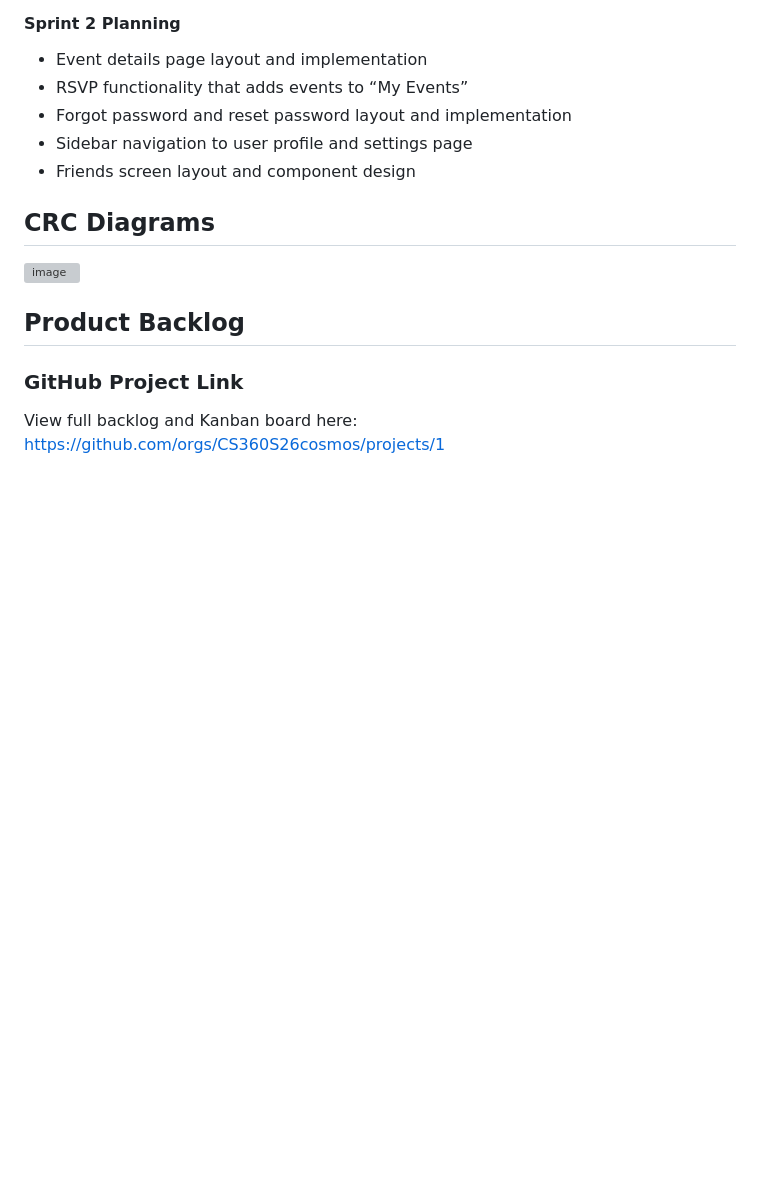
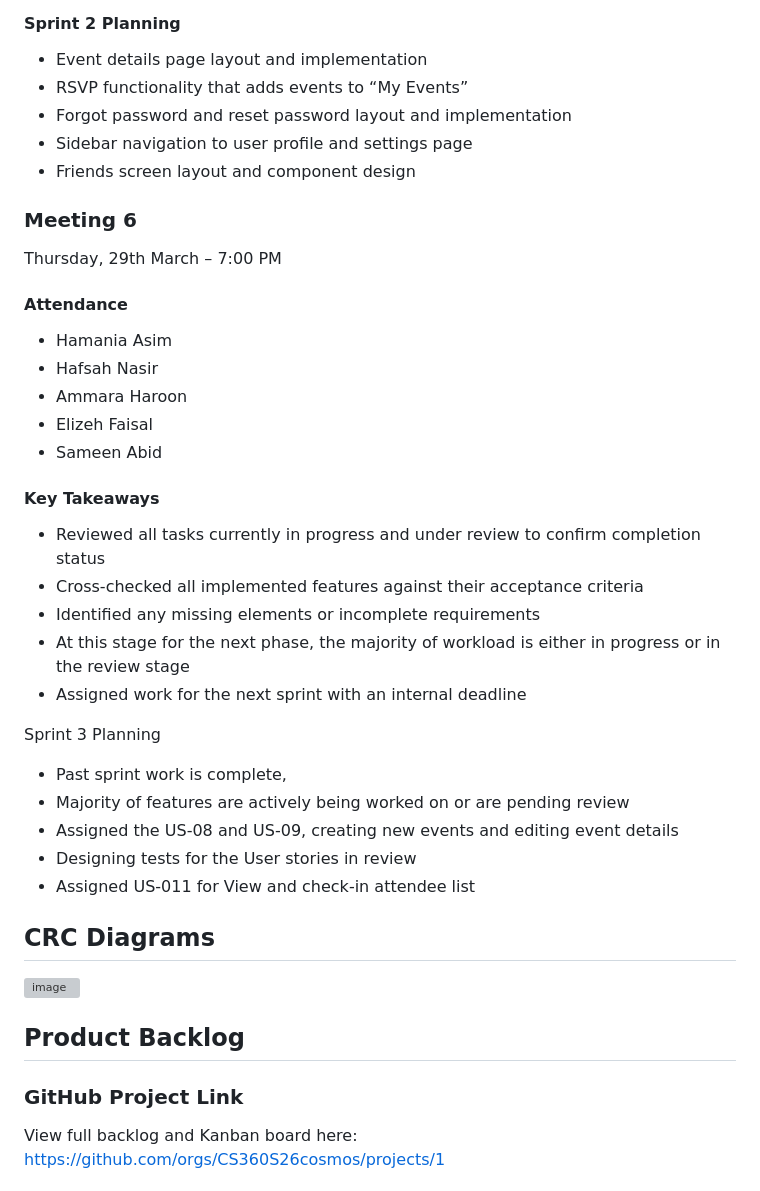
Before and after one commit to CS360S26cosmos/cosmos-discovery, a Markdown page: README.md, the part around the change. Drawn GitHub-style; blank space fills up the shorter version; grey boxes are pictures that could not be loaded.

Commit message:
Meeting 6 notes added
Includes details about the last sprint as well as the planning for the next set of User stories and features to implement

```diff
--- a/README.md
+++ b/README.md
@@ -134,6 +134,29 @@ Thursday, 26th March – 5:30 PM
 - Sidebar navigation to user profile and settings page
 - Friends screen layout and component design
 
+### Meeting 6
+Thursday, 29th March – 7:00 PM
+
+#### Attendance
+- Hamania Asim
+- Hafsah Nasir
+- Ammara Haroon
+- Elizeh Faisal
+- Sameen Abid
+
+#### Key Takeaways
+- Reviewed all tasks currently in progress and under review to confirm completion status
+- Cross-checked all implemented features against their acceptance criteria
+- Identified any missing elements or incomplete requirements
+- At this stage for the next phase, the majority of workload is either in progress or in the review stage
+- Assigned work for the next sprint with an internal deadline
+
+Sprint 3 Planning
+- Past sprint work is complete,
+- Majority of features are actively being worked on or are pending review
+- Assigned the US-08 and US-09, creating new events and editing event details
+- Designing tests for the User stories in review
+- Assigned US-011 for View and check-in attendee list
 
 ## CRC Diagrams
 
```
